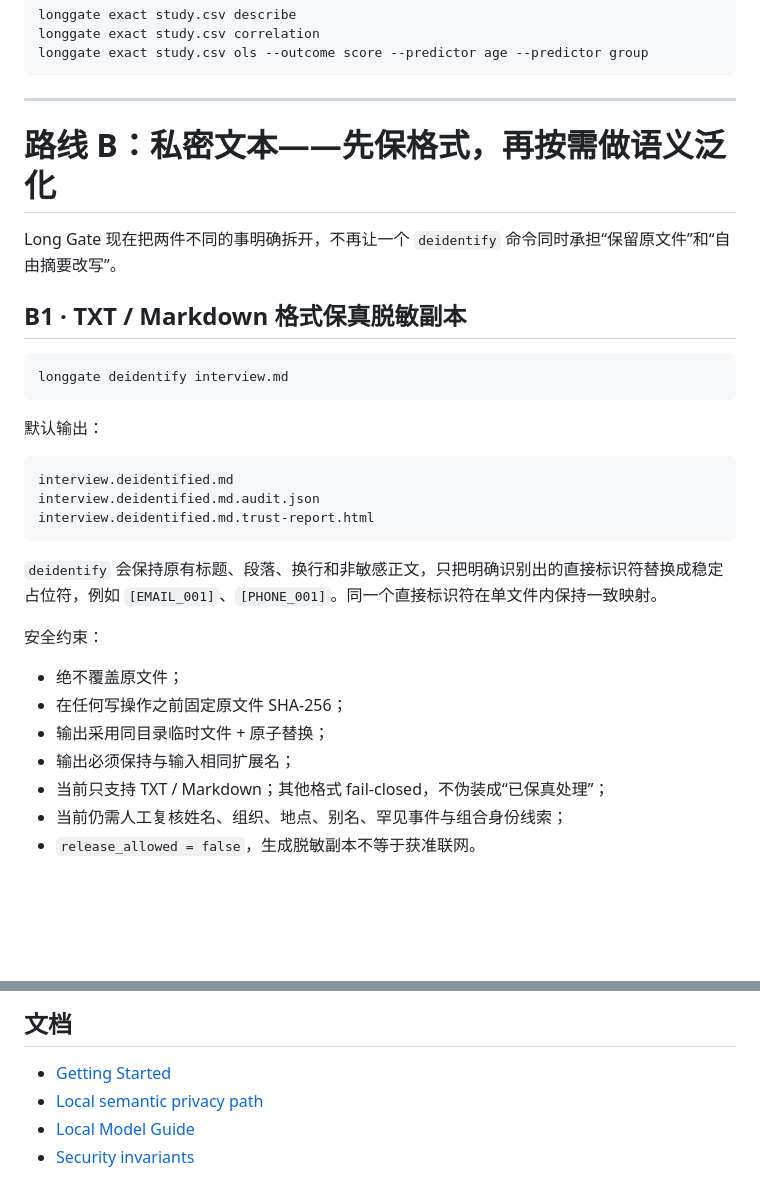
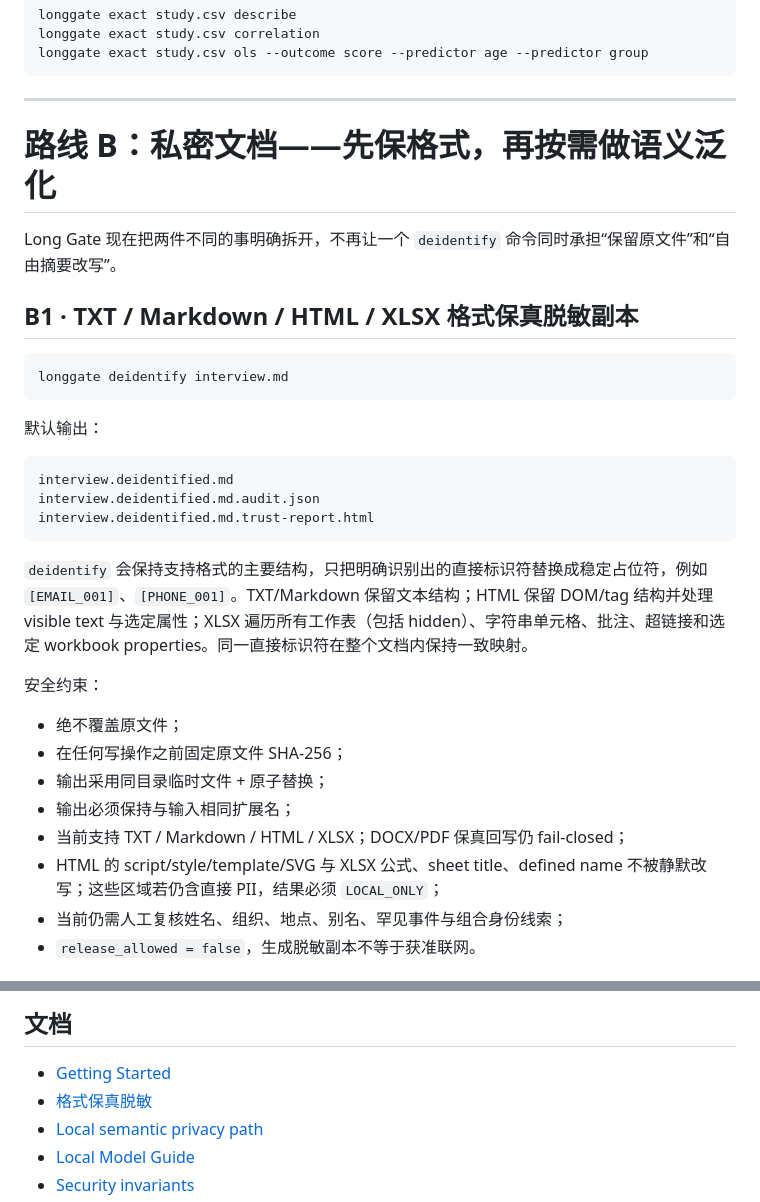
Before and after one commit to CochraneK/long-gate, a Markdown page: README.zh-CN.md, 2 parts joined by grey strips. GitHub-like rendering; blank space fills up the shorter version.

Commit message:
docs: document HTML and XLSX preserve support

````diff
--- a/README.zh-CN.md
+++ b/README.zh-CN.md
@@ -140,11 +140,11 @@ longgate exact study.csv ols --outcome score --predictor age --predictor group
 
 ---
 
-# 路线 B：私密文本——先保格式，再按需做语义泛化
+# 路线 B：私密文档——先保格式，再按需做语义泛化
 
 Long Gate 现在把两件不同的事明确拆开，不再让一个 `deidentify` 命令同时承担“保留原文件”和“自由摘要改写”。
 
-## B1 · TXT / Markdown 格式保真脱敏副本
+## B1 · TXT / Markdown / HTML / XLSX 格式保真脱敏副本
 
 ```bash
 longgate deidentify interview.md
@@ -158,7 +158,7 @@ interview.deidentified.md.audit.json
 interview.deidentified.md.trust-report.html
 ```
 
-`deidentify` 会保持原有标题、段落、换行和非敏感正文，只把明确识别出的直接标识符替换成稳定占位符，例如 `[EMAIL_001]`、`[PHONE_001]`。同一个直接标识符在单文件内保持一致映射。
+`deidentify` 会保持支持格式的主要结构，只把明确识别出的直接标识符替换成稳定占位符，例如 `[EMAIL_001]`、`[PHONE_001]`。TXT/Markdown 保留文本结构；HTML 保留 DOM/tag 结构并处理 visible text 与选定属性；XLSX 遍历所有工作表（包括 hidden）、字符串单元格、批注、超链接和选定 workbook properties。同一直接标识符在整个文档内保持一致映射。
 
 安全约束：
 
@@ -166,7 +166,8 @@ interview.deidentified.md.trust-report.html
 - 在任何写操作之前固定原文件 SHA-256；
 - 输出采用同目录临时文件 + 原子替换；
 - 输出必须保持与输入相同扩展名；
-- 当前只支持 TXT / Markdown；其他格式 fail-closed，不伪装成“已保真处理”；
+- 当前支持 TXT / Markdown / HTML / XLSX；DOCX/PDF 保真回写仍 fail-closed；
+- HTML 的 script/style/template/SVG 与 XLSX 公式、sheet title、defined name 不被静默改写；这些区域若仍含直接 PII，结果必须 `LOCAL_ONLY`；
 - 当前仍需人工复核姓名、组织、地点、别名、罕见事件与组合身份线索；
 - `release_allowed = false`，生成脱敏副本不等于获准联网。
 
@@ -368,6 +369,7 @@ hardware detection failure       → 不使用远程 fallback
 ## 文档
 
 - [Getting Started](docs/getting-started.md)
+- [格式保真脱敏](docs/format-preserving.md)
 - [Local semantic privacy path](docs/semantic-preview.md)
 - [Local Model Guide](docs/models.md)
 - [Security invariants](docs/security-invariants.md)
````
